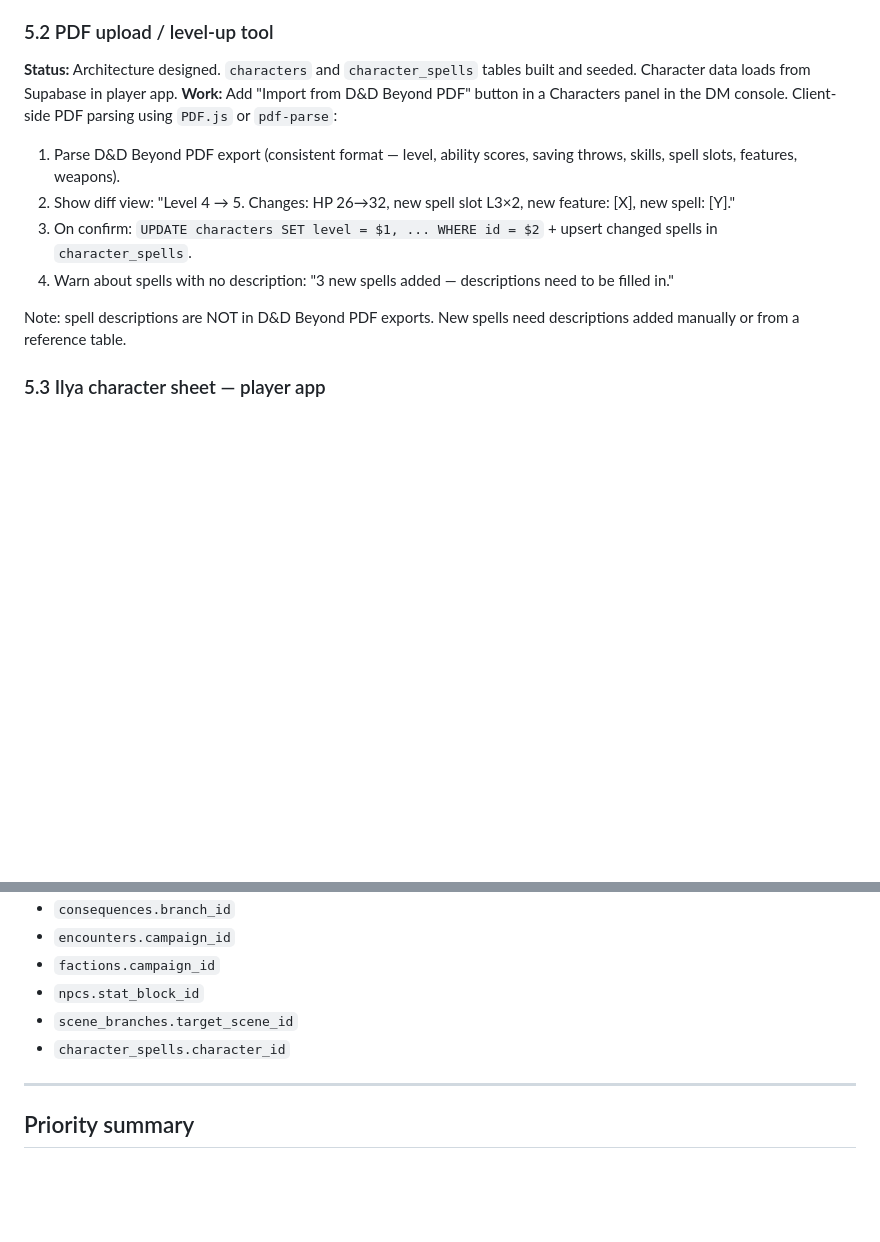
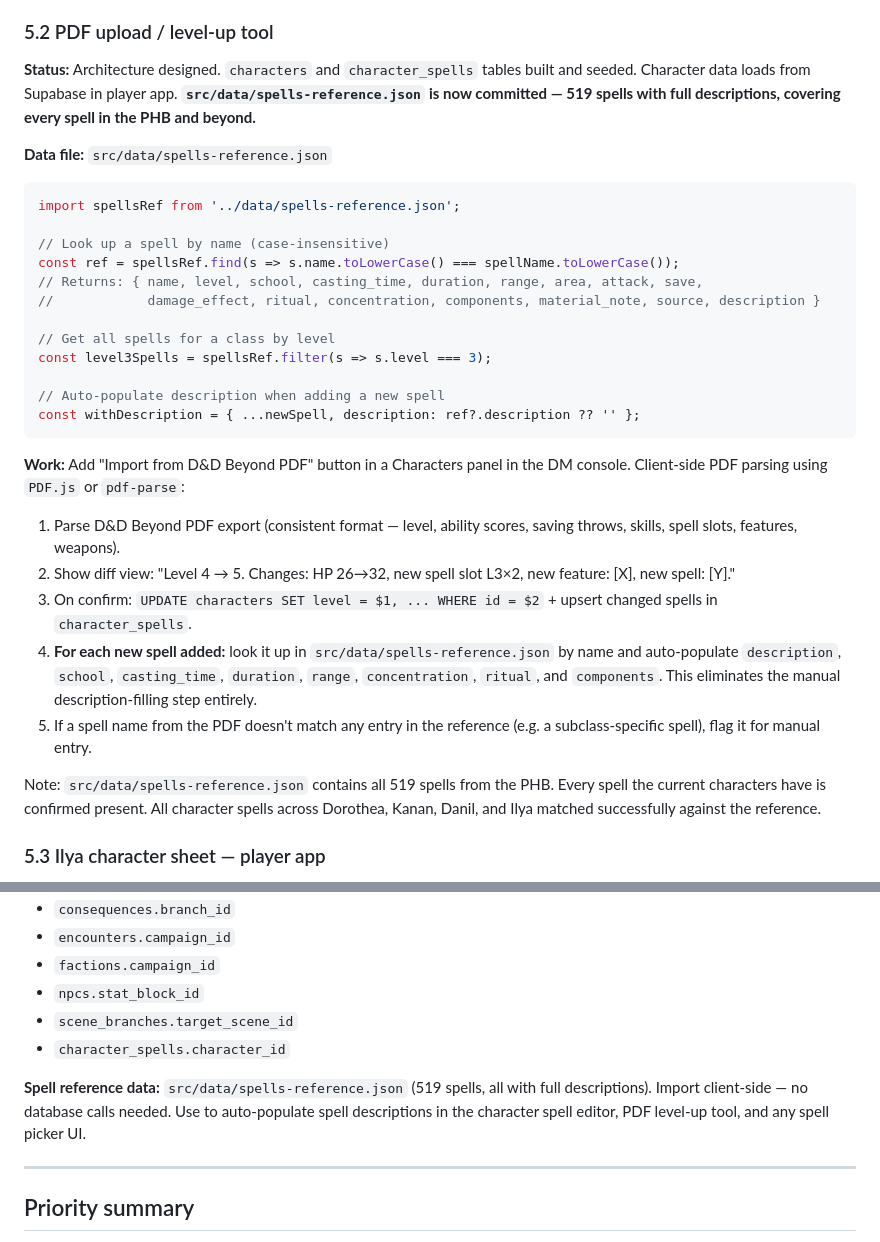
Before and after one commit to emilrpohl-commits/greenhunger-dm, a Markdown page: docs/ROADMAP.md, 2 parts joined by grey strips. GitHub-like rendering; blank space fills up the shorter version.

Commit message:
Update ROADMAP §5.2 — spells-reference.json committed, PDF level-up tool now auto-populates descriptions

````diff
--- a/docs/ROADMAP.md
+++ b/docs/ROADMAP.md
@@ -126,14 +126,32 @@ The file `docs/Claude Brief 1.md` (uploaded by hand) and `docs/MASTER-BRIEF.md`
 Subscribes to `character_states` Realtime so HP changes from player app are immediately visible.
 
 ### 5.2 PDF upload / level-up tool
-**Status:** Architecture designed. `characters` and `character_spells` tables built and seeded. Character data loads from Supabase in player app.
+**Status:** Architecture designed. `characters` and `character_spells` tables built and seeded. Character data loads from Supabase in player app. **`src/data/spells-reference.json` is now committed — 519 spells with full descriptions, covering every spell in the PHB and beyond.**
+
+**Data file:** `src/data/spells-reference.json`
+```js
+import spellsRef from '../data/spells-reference.json';
+
+// Look up a spell by name (case-insensitive)
+const ref = spellsRef.find(s => s.name.toLowerCase() === spellName.toLowerCase());
+// Returns: { name, level, school, casting_time, duration, range, area, attack, save,
+//            damage_effect, ritual, concentration, components, material_note, source, description }
+
+// Get all spells for a class by level
+const level3Spells = spellsRef.filter(s => s.level === 3);
+
+// Auto-populate description when adding a new spell
+const withDescription = { ...newSpell, description: ref?.description ?? '' };
+```
+
 **Work:** Add "Import from D&D Beyond PDF" button in a Characters panel in the DM console. Client-side PDF parsing using `PDF.js` or `pdf-parse`:
 1. Parse D&D Beyond PDF export (consistent format — level, ability scores, saving throws, skills, spell slots, features, weapons).
 2. Show diff view: "Level 4 → 5. Changes: HP 26→32, new spell slot L3×2, new feature: [X], new spell: [Y]."
 3. On confirm: `UPDATE characters SET level = $1, ... WHERE id = $2` + upsert changed spells in `character_spells`.
-4. Warn about spells with no description: "3 new spells added — descriptions need to be filled in."
+4. **For each new spell added:** look it up in `src/data/spells-reference.json` by name and auto-populate `description`, `school`, `casting_time`, `duration`, `range`, `concentration`, `ritual`, and `components`. This eliminates the manual description-filling step entirely.
+5. If a spell name from the PDF doesn't match any entry in the reference (e.g. a subclass-specific spell), flag it for manual entry.
 
-Note: spell descriptions are NOT in D&D Beyond PDF exports. New spells need descriptions added manually or from a reference table.
+Note: `src/data/spells-reference.json` contains all 519 spells from the PHB. Every spell the current characters have is confirmed present. All character spells across Dorothea, Kanan, Danil, and Ilya matched successfully against the reference.
 
 ### 5.3 Ilya character sheet — player app
 **Status:** Ilya seeded in `characters` and `character_states`. `is_active = false`. Sheet structure likely built but needs verification.
@@ -352,6 +370,8 @@ This is a security improvement, not a functional one — deprioritise until the
 - `scene_branches.target_scene_id`
 - `character_spells.character_id`
 
+**Spell reference data:** `src/data/spells-reference.json` (519 spells, all with full descriptions). Import client-side — no database calls needed. Use to auto-populate spell descriptions in the character spell editor, PDF level-up tool, and any spell picker UI.
+
 ---
 
 ## Priority summary
````
